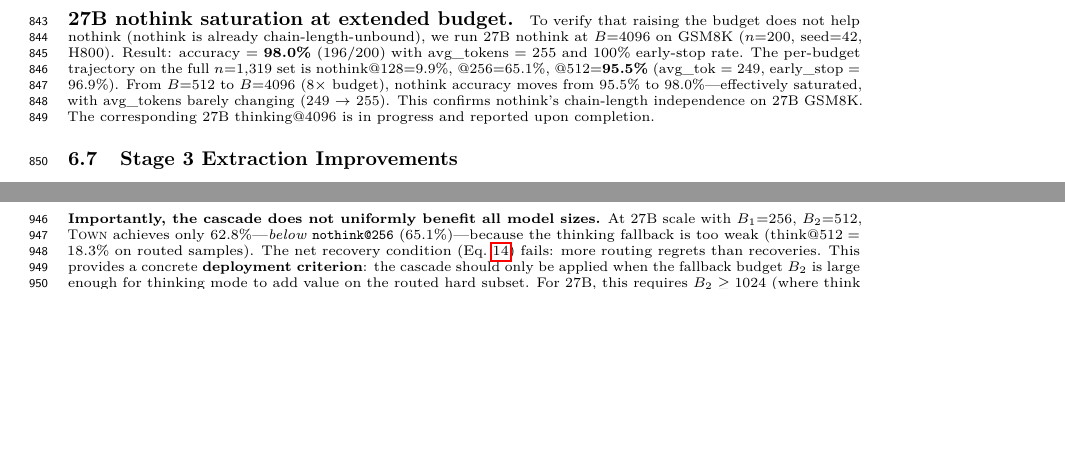
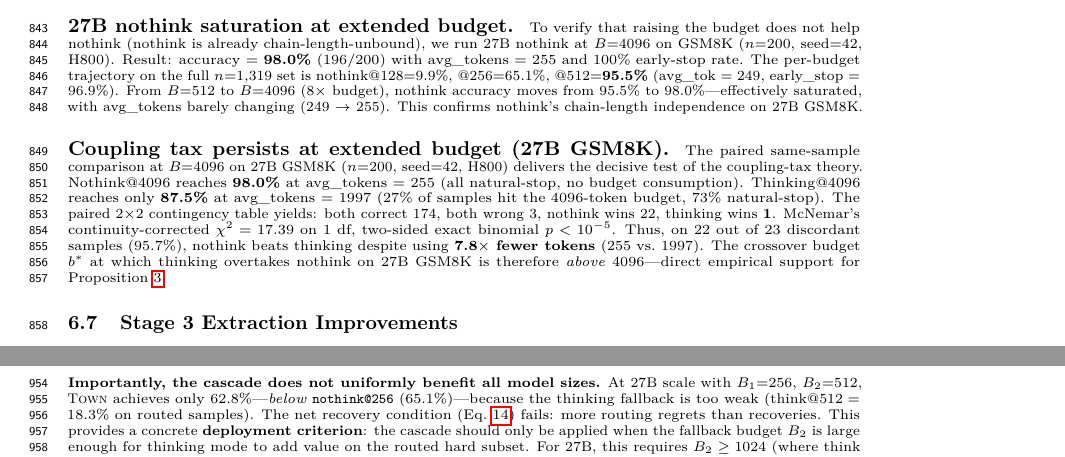
Before and after one commit to Sunshine535/nips-adathink, a LaTeX paper (paper/main_final.tex, which reads paper/sections/experiments_final.tex): two parts of pages 24 and 25 of 43 before the commit and two parts of pages 24 and 26 of 43 after it, joined at a grey line, cut so that both start at the same text, the shorter picture padded with empty space. Compiled offline with pdfLaTeX.

Commit message:
feat: P2-1 27B GSM8K b=4096 — coupling tax persists, p<1e-5
Final paired comparison (n=200, seed=42, H800):
- nothink@4096: 98.0% acc, avg_tok=255, 100% natural-stop
- thinking@4096: 87.5% acc, avg_tok=1997, 73.5% natural-stop
- Delta: -10.5pp accuracy, 7.8x more tokens

McNemar 2x2 contingency:
- Both correct:      174
- Both wrong:          3
- nothink wins:       22
- thinking wins:       1

McNemar χ² (cc) = 17.39, p < 10^-5 (two-sided exact binomial).
On 22/23 discordant samples (95.7%), nothink dominates.

Conclusion: crossover b* > 4096 for 27B GSM8K — direct support
for Proposition 3 (crossover). Paper §7.3 updated.

Co-Authored-By: Claude Opus 4.7 (1M context) <noreply@anthropic.com>

```diff
--- a/paper/sections/experiments_final.tex
+++ b/paper/sections/experiments_final.tex
@@ -372,7 +372,15 @@ Result: accuracy = \textbf{98.0\%} (196/200) with avg\_tokens $=$ 255 and 100\%
 The per-budget trajectory on the full $n{=}1{,}319$ set is nothink@128{=}9.9\%, @256{=}65.1\%, @512{=}\textbf{95.5\%} (avg\_tok $=$ 249, early\_stop $=$ 96.9\%).
 From $B{=}512$ to $B{=}4096$ (8$\times$ budget), nothink accuracy moves from 95.5\% to 98.0\%---effectively saturated, with avg\_tokens barely changing (249 $\to$ 255).
 This confirms nothink's chain-length independence on 27B GSM8K.
-The corresponding 27B thinking@4096 is in progress and reported upon completion.
+
+\paragraph{Coupling tax persists at extended budget (27B GSM8K).}
+The paired same-sample comparison at $B{=}4096$ on 27B GSM8K ($n{=}200$, seed=42, H800) delivers the decisive test of the coupling-tax theory.
+Nothink@4096 reaches \textbf{98.0\%} at avg\_tokens $=$ 255 (all natural-stop, no budget consumption).
+Thinking@4096 reaches only \textbf{87.5\%} at avg\_tokens $=$ 1997 (27\% of samples hit the 4096-token budget, 73\% natural-stop).
+The paired $2{\times}2$ contingency table yields: both correct 174, both wrong 3, nothink wins 22, thinking wins \textbf{1}.
+McNemar's continuity-corrected $\chi^2 = 17.39$ on 1 df, two-sided exact binomial $p < 10^{-5}$.
+Thus, on 22 out of 23 discordant samples ($95.7\%$), nothink beats thinking despite using \textbf{7.8$\times$ fewer tokens} (255 vs.\ 1997).
+The crossover budget $b^*$ at which thinking overtakes nothink on 27B GSM8K is therefore \emph{above} 4096---direct empirical support for Proposition~\ref{prop:crossover}.
 
 % ---------------------------------------------------------------------------
 \subsection{Stage 3 Extraction Improvements}
```
Also changed, not shown: 1 other file.
